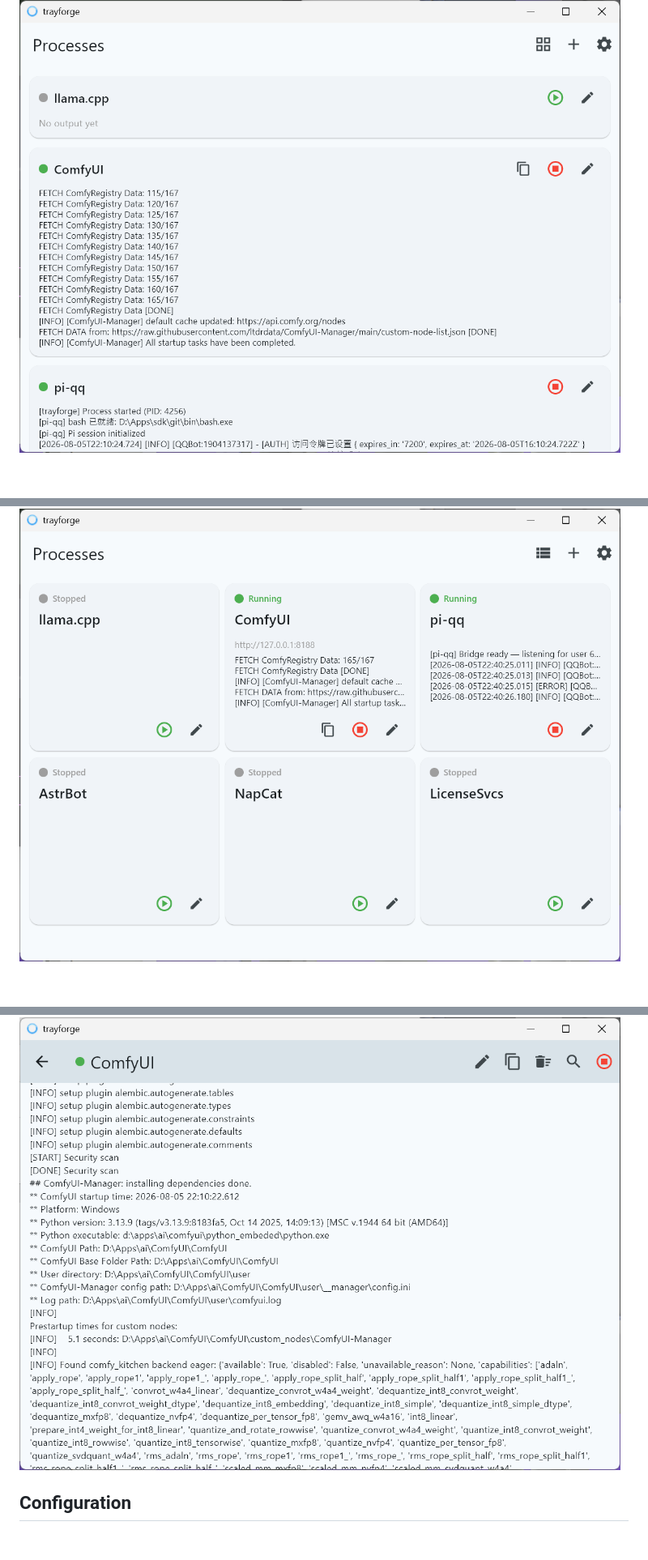
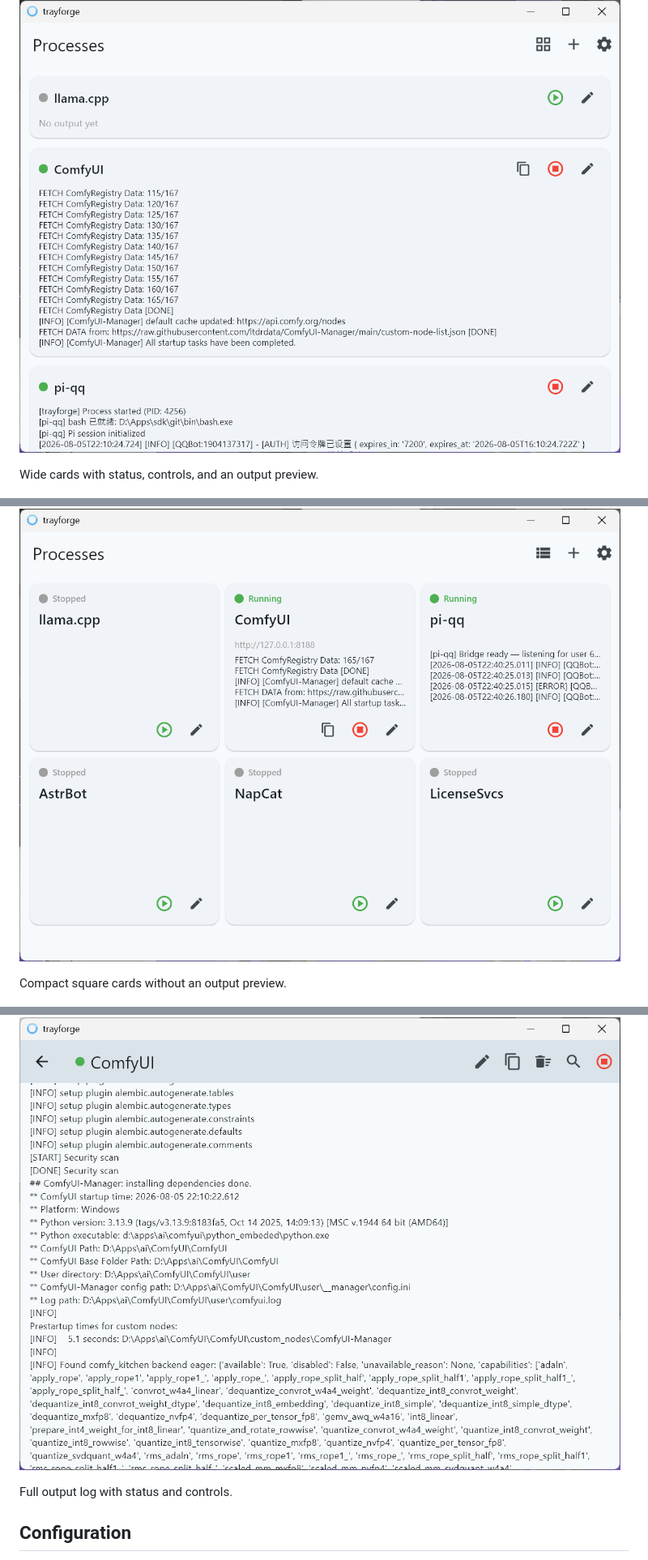
Before and after one commit to huarkiou/TrayForge, a Markdown page: README.md, 3 parts joined by grey strips. Shown at 81% size. Rendered like a GitHub page; blank space fills up the shorter version.

Commit message:
docs: add captions to README screenshots

```diff
--- a/README.md
+++ b/README.md
@@ -42,9 +42,15 @@ auto-restart on crash, and colour-coded tray icon at a glance.
 
 ![Dashboard in list layout](docs/screenshots/dashboard-list.png)
 
+Wide cards with status, controls, and an output preview.
+
 ![Dashboard in grid layout](docs/screenshots/dashboard-grid.png)
 
+Compact square cards without an output preview.
+
 ![Process detail page](docs/screenshots/detail-page.png)
+
+Full output log with status and controls.
 
 ## Configuration
 
```
